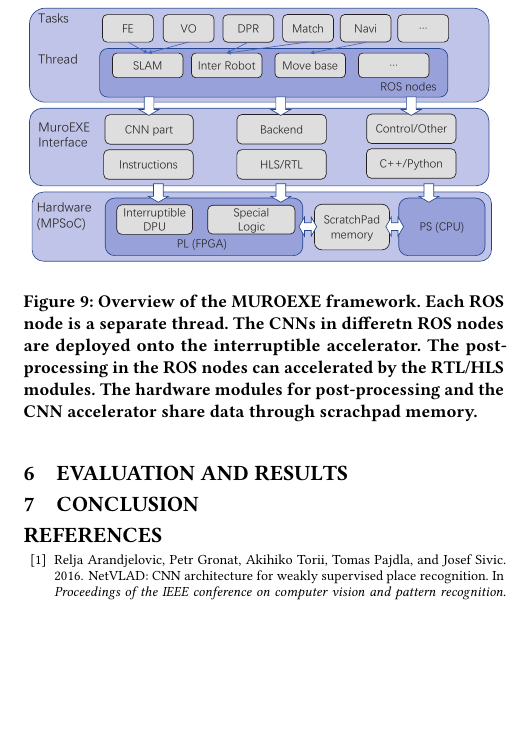
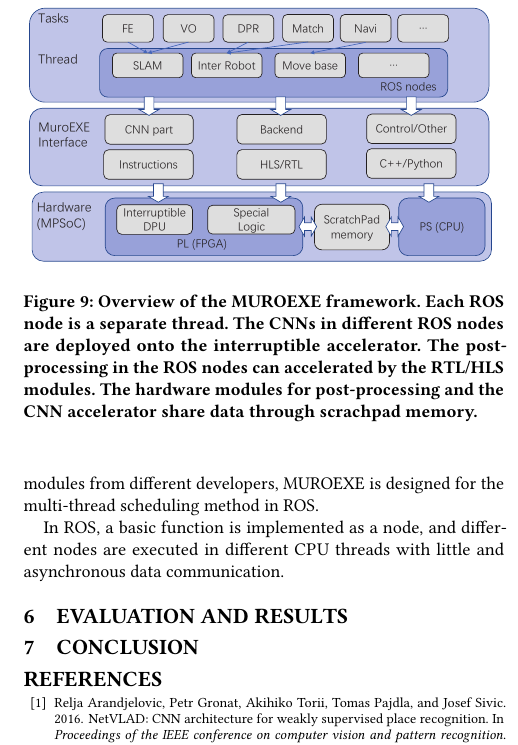
Before and after one commit to sycomix/Interrupt_CNN_FPGA2020, a LaTeX paper (root.tex, which reads src/muroexe.tex): part of one column of page 7 of 7, cut so that both start at the same text, the shorter picture padded with empty space. Compiled offline with pdfLaTeX.

Commit message:
20190829

```diff
--- a/src/muroexe.tex
+++ b/src/muroexe.tex
@@ -4,9 +4,12 @@
 
+The framework MUROEXE is proposed to make the robotics community better use of the FPGA accelerator. As the Robot Operating System (ROS) \cite{quigley2009ros} is a popular middleware fusing different modules from different developers, MUROEXE is designed for the multi-thread scheduling method in ROS.
+
+In ROS, a basic function is implemented as a node, and different nodes are executed in different CPU threads with little and asynchronous data communication.
 
 
 \begin{figure}[t]
 	\centering
     \includegraphics[width=0.99\linewidth]{fig/muroexe.eps}
-    \caption{ Overview of the MUROEXE framework. Each ROS node is a separate thread. The CNNs in differetn ROS nodes are deployed onto the interruptible accelerator. The post-processing in the ROS nodes can accelerated by the RTL/HLS modules. The hardware modules for post-processing and the CNN accelerator share data through scrachpad memory. }
+    \caption{ Overview of the MUROEXE framework. Each ROS node is a separate thread. The CNNs in different ROS nodes are deployed onto the interruptible accelerator. The post-processing in the ROS nodes can accelerated by the RTL/HLS modules. The hardware modules for post-processing and the CNN accelerator share data through scrachpad memory. }
 	\label{fig:muroexe}
 \end{figure}
```
Also changed, not shown: src/muroexe.tex (2 more changed lines).
